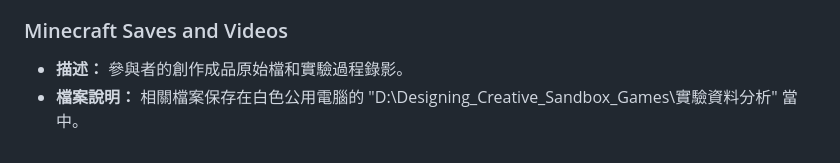
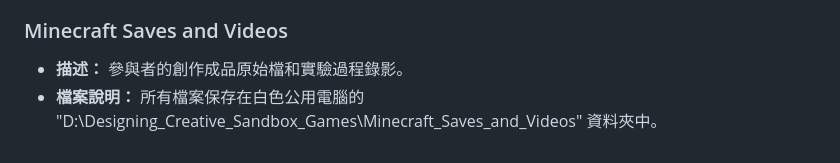
Before and after one commit to CutyLab/Designing_Creative_Sandbox_Games, a Markdown page: README.md, the part around the change. Drawn GitHub-style.

```diff
--- a/README.md
+++ b/README.md
@@ -97,4 +97,4 @@
 ### Minecraft Saves and Videos
 
 - **描述：** 參與者的創作成品原始檔和實驗過程錄影。
-- **檔案說明：** 相關檔案保存在白色公用電腦的 "D:\Designing_Creative_Sandbox_Games\實驗資料分析" 當中。
+- **檔案說明：** 所有檔案保存在白色公用電腦的 "D:\Designing_Creative_Sandbox_Games\Minecraft_Saves_and_Videos" 資料夾中。
```
